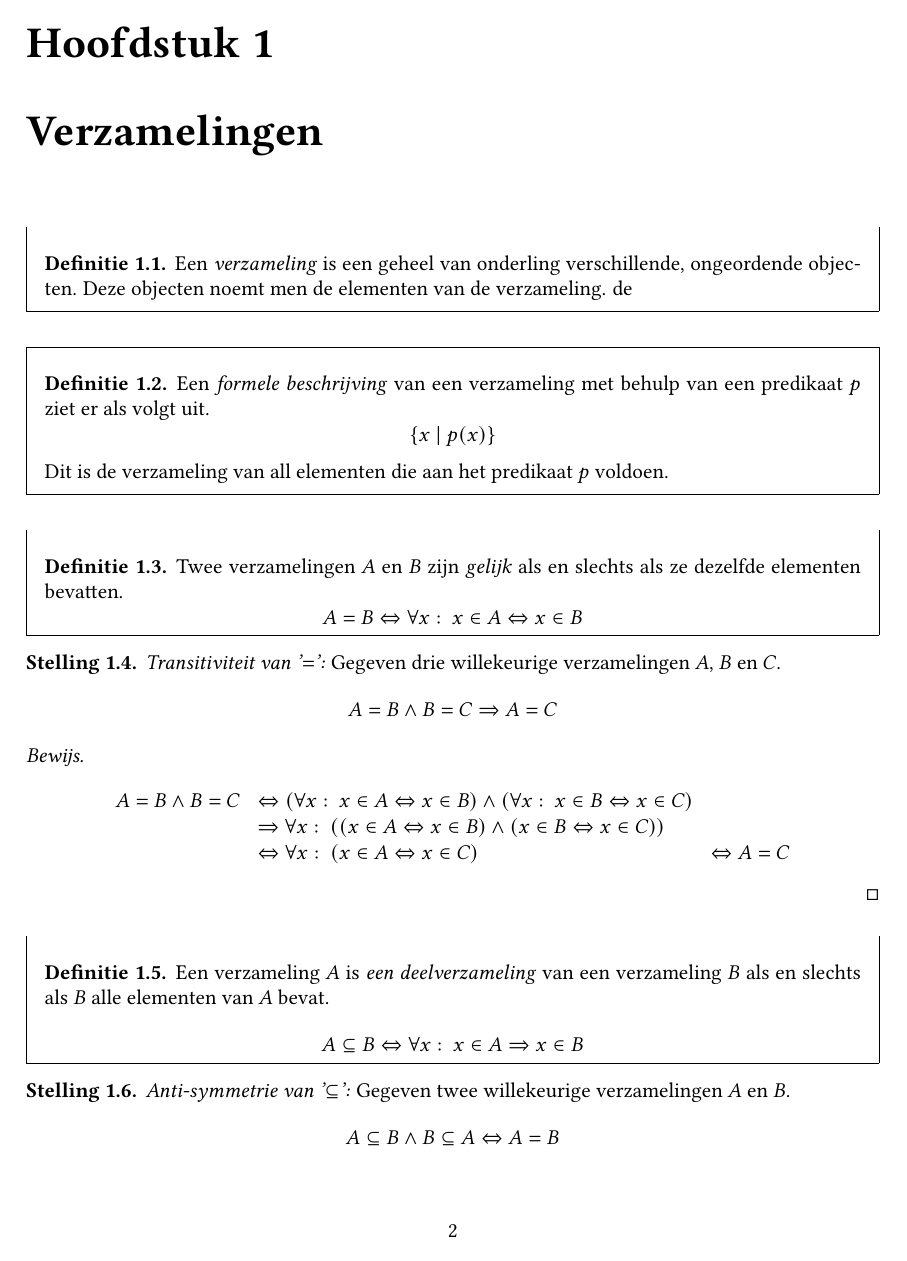
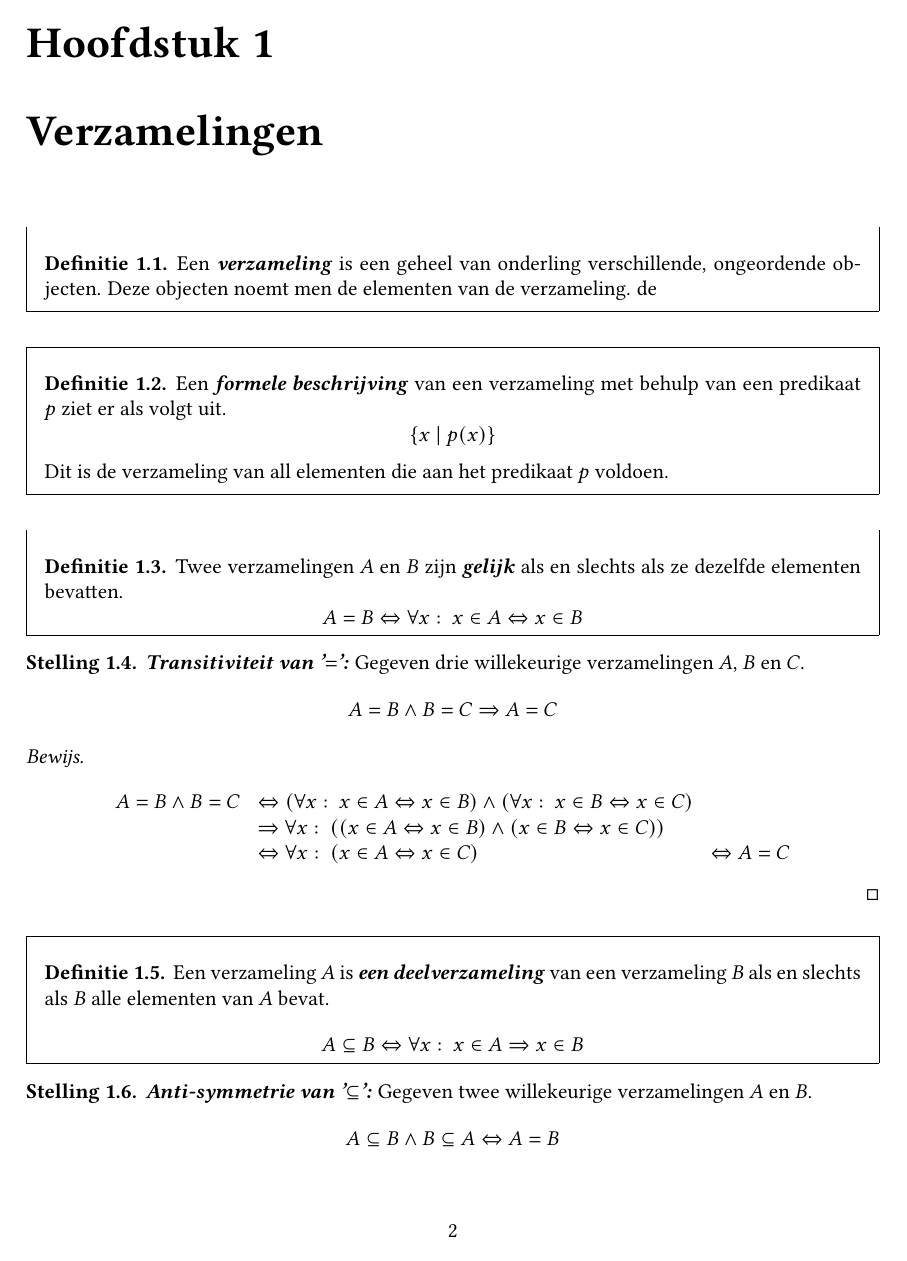
Before and after one commit to NorfairKing/algebra-notities, a LaTeX book (main.tex, which reads header.tex): page 3 of 9. Compiled offline with pdfLaTeX.

Commit message:
betere emph

```diff
--- a/header.tex
+++ b/header.tex
@@ -9,3 +9,7 @@
 % Mooiere TODO's
 \newcommand{\TODO}[1]{\todo[color=red,inline,size=\small]{TODO: #1}}
 \newcommand{\clarify}[1]{\todo[color=yellow,inline,size=\small]{CLARIFY: #1}}
+
+% Nuttigere emph
+\let\oldemph\emph
+\renewcommand\emph[1]{{\textbf{\oldemph{#1}}}}
```
